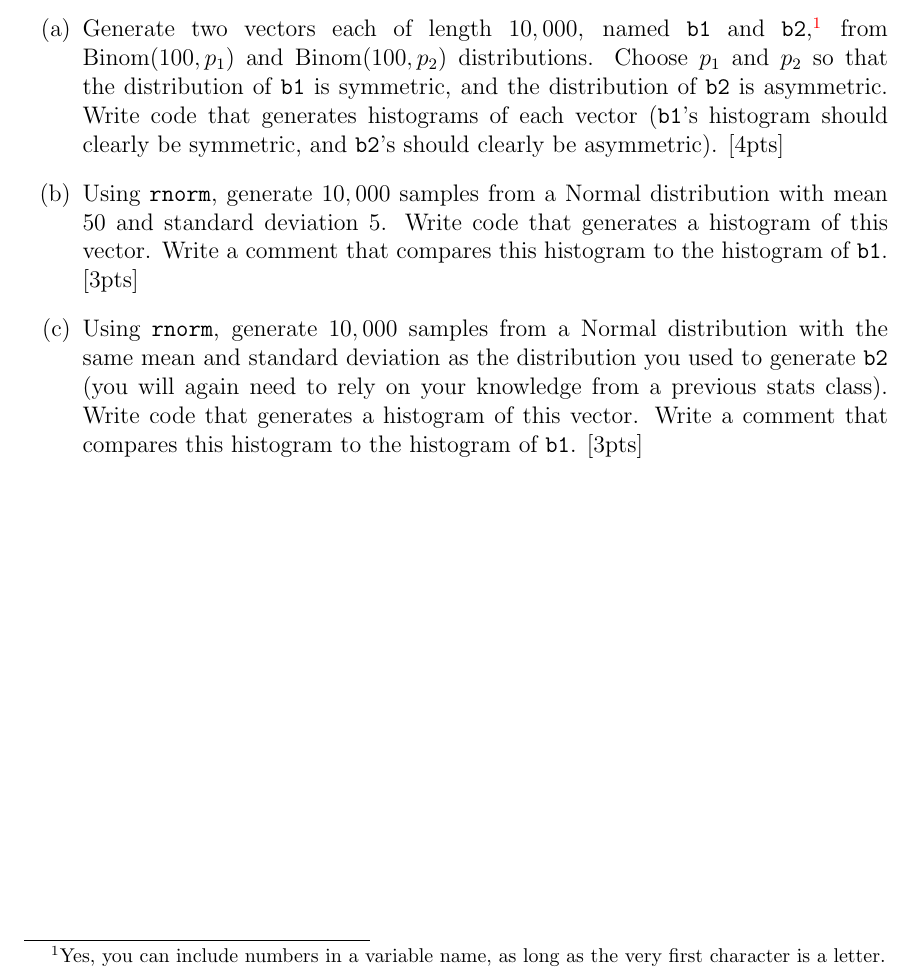
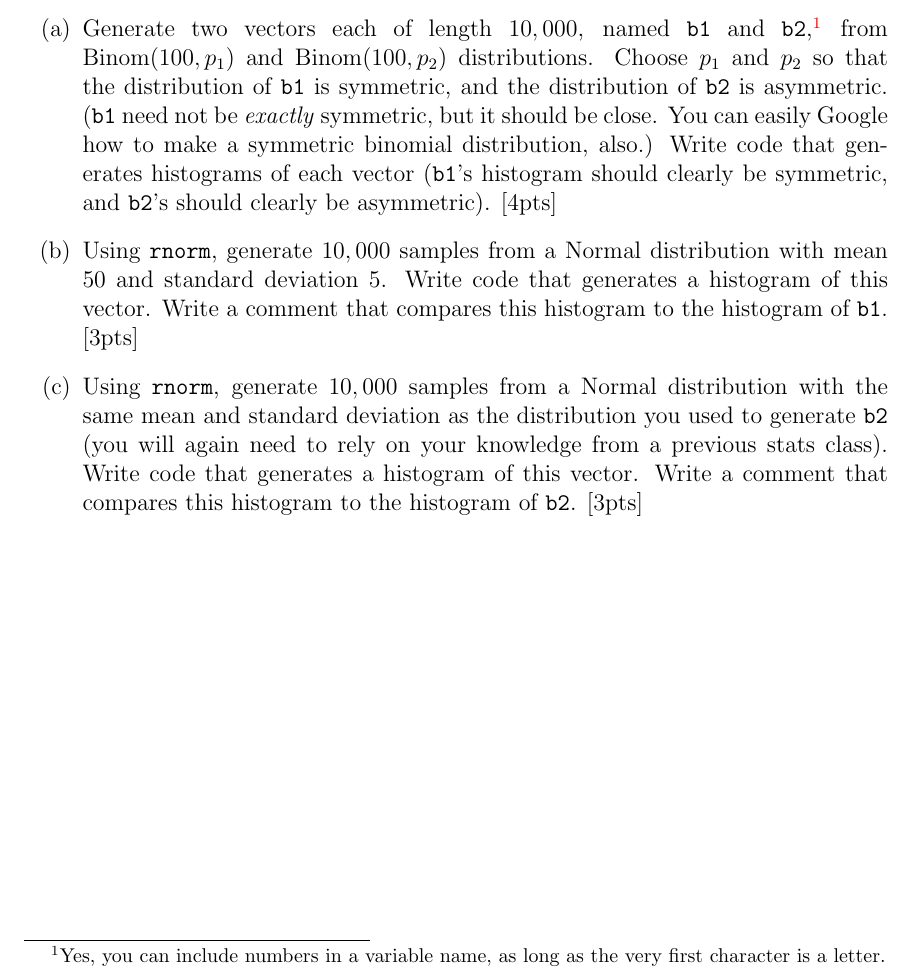
Before and after one commit to SheridanLGrant/sheridanlgrant.github.io, a LaTeX problem sheet (teaching/STAT302_SPR2020/week1/hw1graded.tex): part of page 3 of 3, cut so that both start at the same text. Compiled offline with pdfLaTeX.

Commit message:
update hw

```diff
--- a/teaching/STAT302_SPR2020/week1/hw1graded.tex
+++ b/teaching/STAT302_SPR2020/week1/hw1graded.tex
@@ -109,9 +109,9 @@ For many distributions, R includes 4 functions that do useful things. For the No
 You should be familiar with the Binomial distribution from a previous stats class. A $\Binom(n,p)$ random variable can be generated by obtaining a coin that comes up heads with probability $p$, flipping it $n$ times, and counting the number of heads.
 
 \begin{enumerate}[(a)]
-	\item Generate two vectors each of length $10,000$, named \verb|b1| and \verb|b2|,\footnote{Yes, you can include numbers in a variable name, as long as the very first character is a letter.} from $\Binom(100,p_1)$ and $\Binom(100,p_2)$ distributions. Choose $p_1$ and $p_2$ so that the distribution of \verb|b1| is symmetric, and the distribution of \verb|b2| is asymmetric. Write code that generates histograms of each vector (\verb|b1|'s histogram should clearly be symmetric, and \verb|b2|'s should clearly be asymmetric). [4pts]
+	\item Generate two vectors each of length $10,000$, named \verb|b1| and \verb|b2|,\footnote{Yes, you can include numbers in a variable name, as long as the very first character is a letter.} from $\Binom(100,p_1)$ and $\Binom(100,p_2)$ distributions. Choose $p_1$ and $p_2$ so that the distribution of \verb|b1| is symmetric, and the distribution of \verb|b2| is asymmetric. (\verb|b1| need not be \textit{exactly} symmetric, but it should be close. You can easily Google how to make a symmetric binomial distribution, also.) Write code that generates histograms of each vector (\verb|b1|'s histogram should clearly be symmetric, and \verb|b2|'s should clearly be asymmetric). [4pts]
 	\item Using \verb|rnorm|, generate $10,000$ samples from a Normal distribution with mean 50 and standard deviation 5. Write code that generates a histogram of this vector. Write a comment that compares this histogram to the histogram of \verb|b1|. [3pts]
-	\item Using \verb|rnorm|, generate $10,000$ samples from a Normal distribution with the same mean and standard deviation as the distribution you used to generate \verb|b2| (you will again need to rely on your knowledge from a previous stats class). Write code that generates a histogram of this vector. Write a comment that compares this histogram to the histogram of \verb|b1|. [3pts]
+	\item Using \verb|rnorm|, generate $10,000$ samples from a Normal distribution with the same mean and standard deviation as the distribution you used to generate \verb|b2| (you will again need to rely on your knowledge from a previous stats class). Write code that generates a histogram of this vector. Write a comment that compares this histogram to the histogram of \verb|b2|. [3pts]
 \end{enumerate}
 
 \end{document}
```
Also changed, not shown: teaching/STAT302_SPR2020/week1/hw1graded.pdf.
